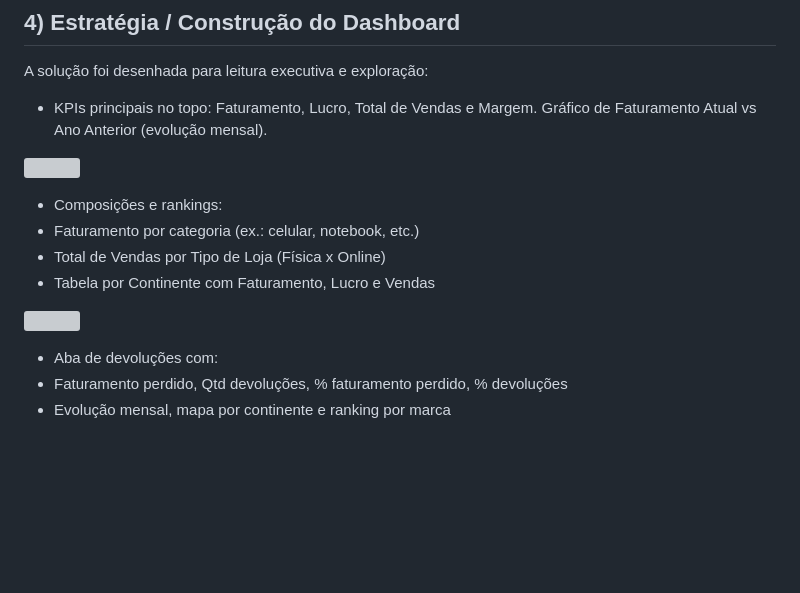
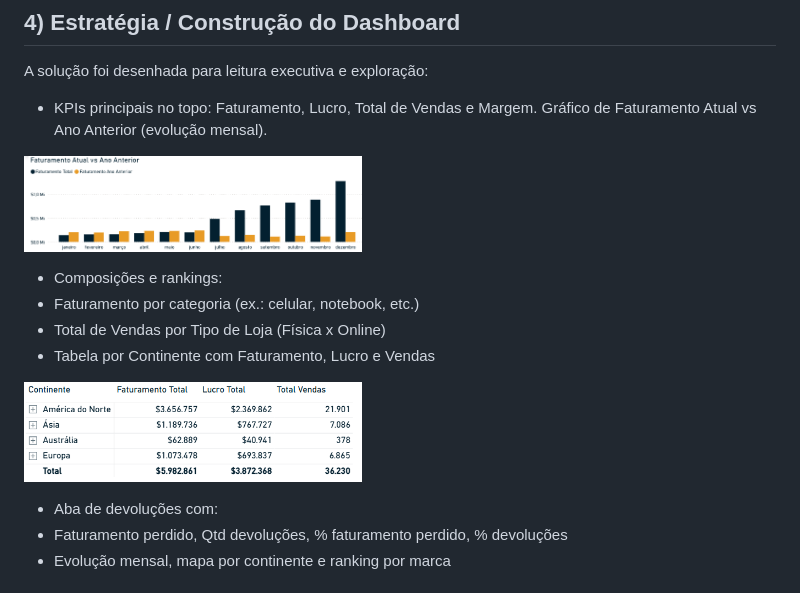
Before and after one commit to vivianepatricia/dashboard-hashtag-eletro, a Markdown page: README.md, the part around the change. Rendered like a GitHub page; blank space fills up the shorter version; grey boxes are pictures that could not be loaded.

Commit message:
texto e imagens corrigidas README.md

```diff
--- a/README.md
+++ b/README.md
@@ -21,18 +21,24 @@ A solução foi desenhada para leitura executiva e exploração:
 -	KPIs principais no topo: Faturamento, Lucro, Total de Vendas e Margem.
 Gráfico de Faturamento Atual vs Ano Anterior (evolução mensal).
 
+
+
 <p style="text-align:center;">
-  <img src="assets/imagens/fat.png" width="45%">
+  <img src="imagens/fat.png" width="45%">
 </p>
+
 
 -	Composições e rankings:
 -	Faturamento por categoria (ex.: celular, notebook, etc.)
 -	Total de Vendas por Tipo de Loja (Física x Online)
 -	Tabela por Continente com Faturamento, Lucro e Vendas
 
+
+
 <p style="text-align:center;">
-  <img src="assets/imagens/fat-por-continente.png" width="45%">
+  <img src="imagens/fat-por-continente.png" width="45%">
 </p>
+
 
 -	Aba de devoluções com:
 -	Faturamento perdido, Qtd devoluções, % faturamento perdido, % devoluções
```
